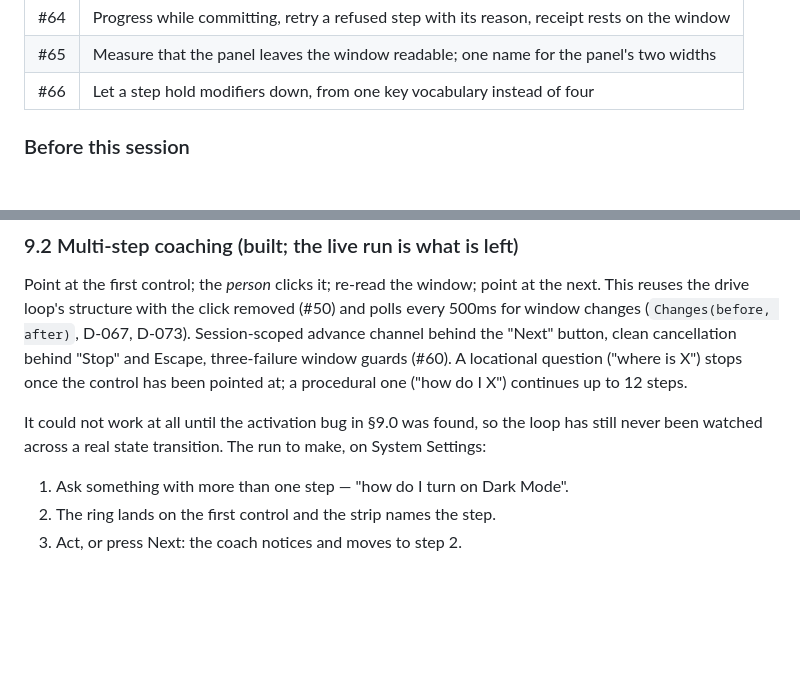
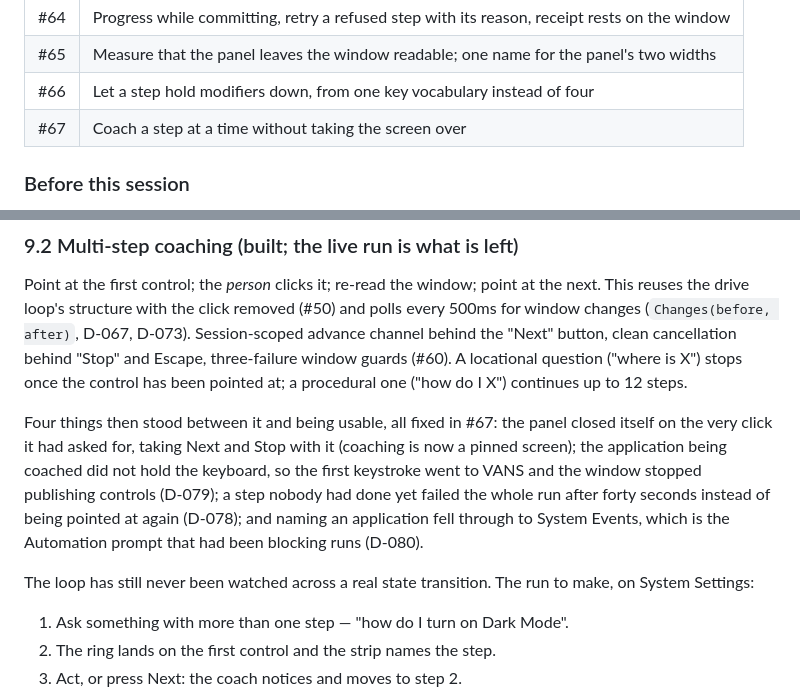
Before and after one commit to vedansh-5/SarvamAI-Hackathon, a Markdown page: AGY.md, 2 parts joined by grey strips. Drawn GitHub-style; blank space fills up the shorter version.

Commit message:
Record what #67 changed in the coach
Signed-off-by: vedansh <vedanshsaini7719@gmail.com>

```diff
--- a/AGY.md
+++ b/AGY.md
@@ -193,6 +193,7 @@ as the fallback.
 | #64 | Progress while committing, retry a refused step with its reason, receipt rests on the window |
 | #65 | Measure that the panel leaves the window readable; one name for the panel's two widths |
 | #66 | Let a step hold modifiers down, from one key vocabulary instead of four |
+| #67 | Coach a step at a time without taking the screen over |
 
 
 
@@ -485,9 +486,17 @@ Session-scoped advance channel behind the "Next" button, clean cancellation behi
 ("where is X") stops once the control has been pointed at; a procedural one ("how
 do I X") continues up to 12 steps.
 
-It could not work at all until the activation bug in §9.0 was found, so the loop
-has still never been watched across a real state transition. The run to make, on
-System Settings:
+Four things then stood between it and being usable, all fixed in #67: the panel
+closed itself on the very click it had asked for, taking Next and Stop with it
+(coaching is now a pinned screen); the application being coached did not hold the
+keyboard, so the first keystroke went to VANS and the window stopped publishing
+controls (D-079); a step nobody had done yet failed the whole run after forty
+seconds instead of being pointed at again (D-078); and naming an application fell
+through to System Events, which is the Automation prompt that had been blocking
+runs (D-080).
+
+The loop has still never been watched across a real state transition. The run to
+make, on System Settings:
 
 1. Ask something with more than one step — "how do I turn on Dark Mode".
 2. The ring lands on the first control and the strip names the step.
```
